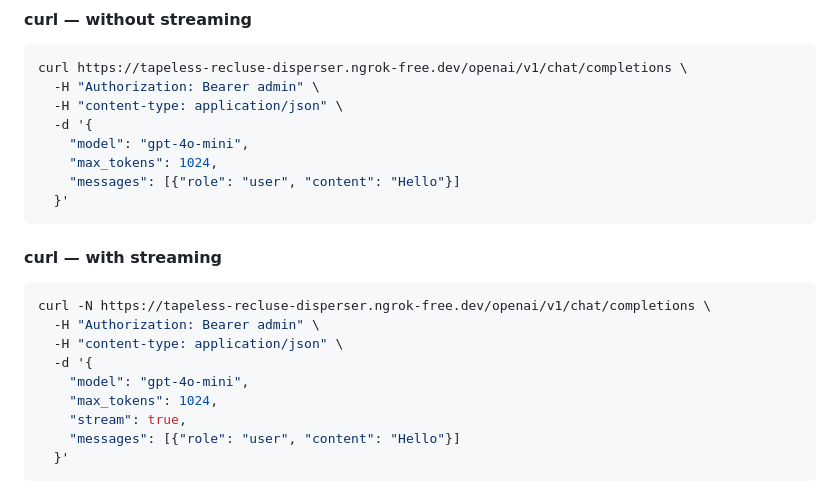
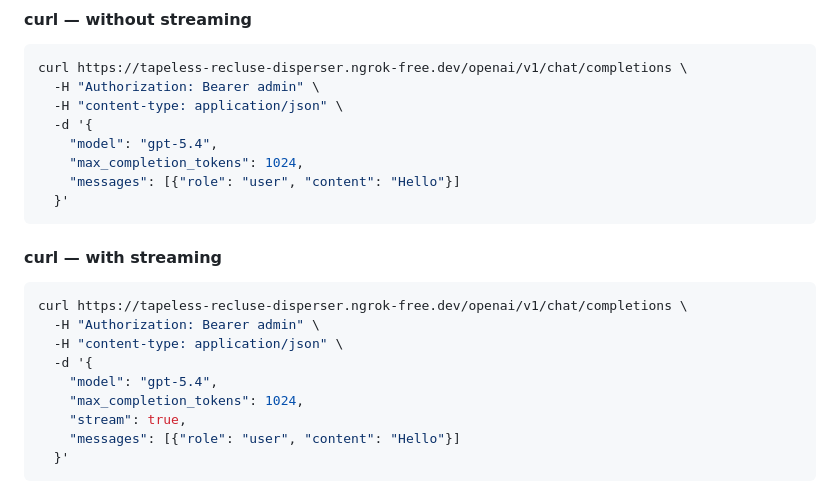
Before and after one commit to IngARodriguez/openapis, a Markdown page: README.md, the part around the change. Drawn GitHub-style.

Commit message:
Change model to gpt-5.4 and update token fields
Updated model version and token parameters in API examples.

````diff
--- a/README.md
+++ b/README.md
@@ -81,20 +81,20 @@ curl https://tapeless-recluse-disperser.ngrok-free.dev/openai/v1/chat/completion
   -H "Authorization: Bearer admin" \
   -H "content-type: application/json" \
   -d '{
-    "model": "gpt-4o-mini",
-    "max_tokens": 1024,
+    "model": "gpt-5.4",
+    "max_completion_tokens": 1024,
     "messages": [{"role": "user", "content": "Hello"}]
   }'
 ```
 
 #### curl — with streaming
 ```bash
-curl -N https://tapeless-recluse-disperser.ngrok-free.dev/openai/v1/chat/completions \
+curl https://tapeless-recluse-disperser.ngrok-free.dev/openai/v1/chat/completions \
   -H "Authorization: Bearer admin" \
   -H "content-type: application/json" \
   -d '{
-    "model": "gpt-4o-mini",
-    "max_tokens": 1024,
+    "model": "gpt-5.4",
+    "max_completion_tokens": 1024,
     "stream": true,
     "messages": [{"role": "user", "content": "Hello"}]
   }'
````
